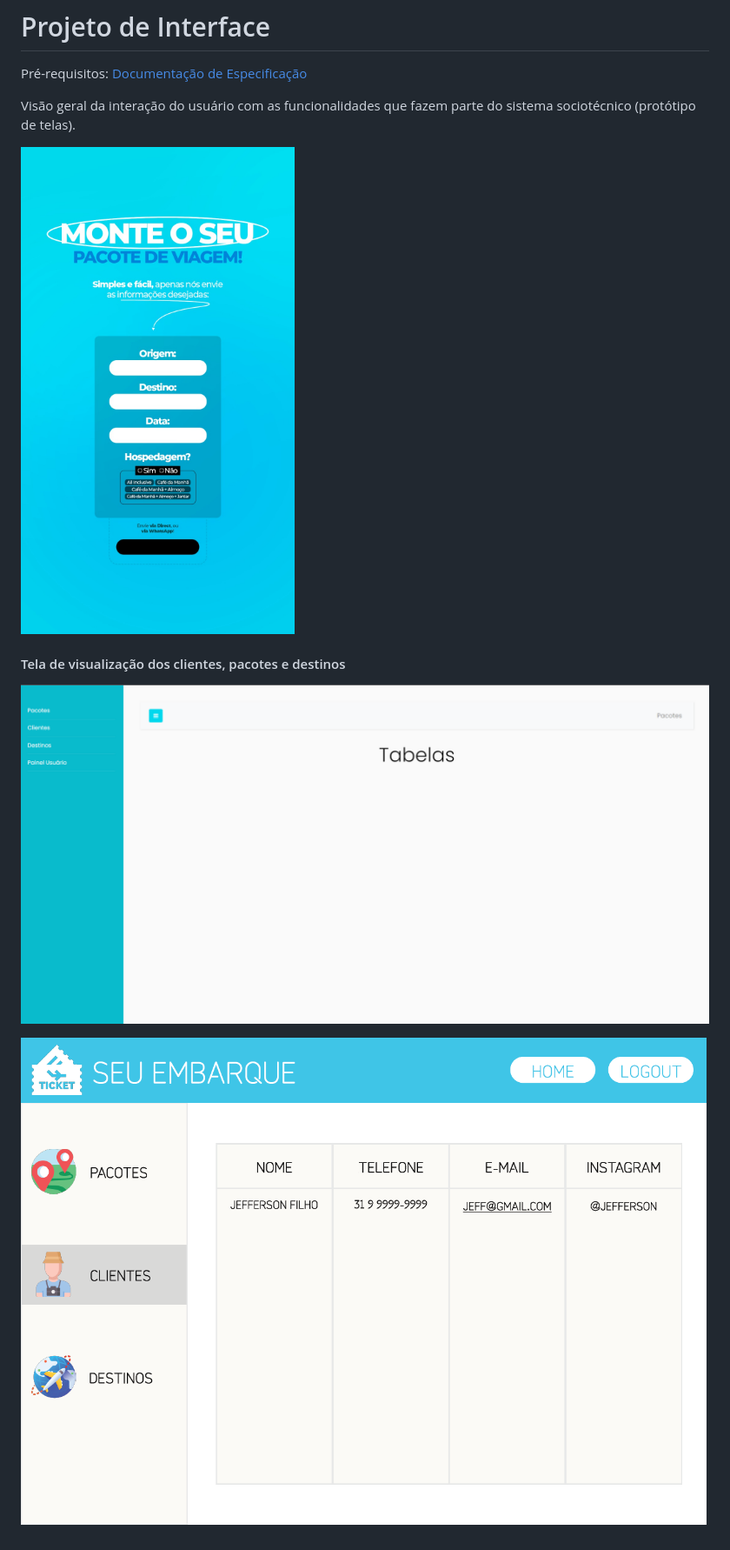
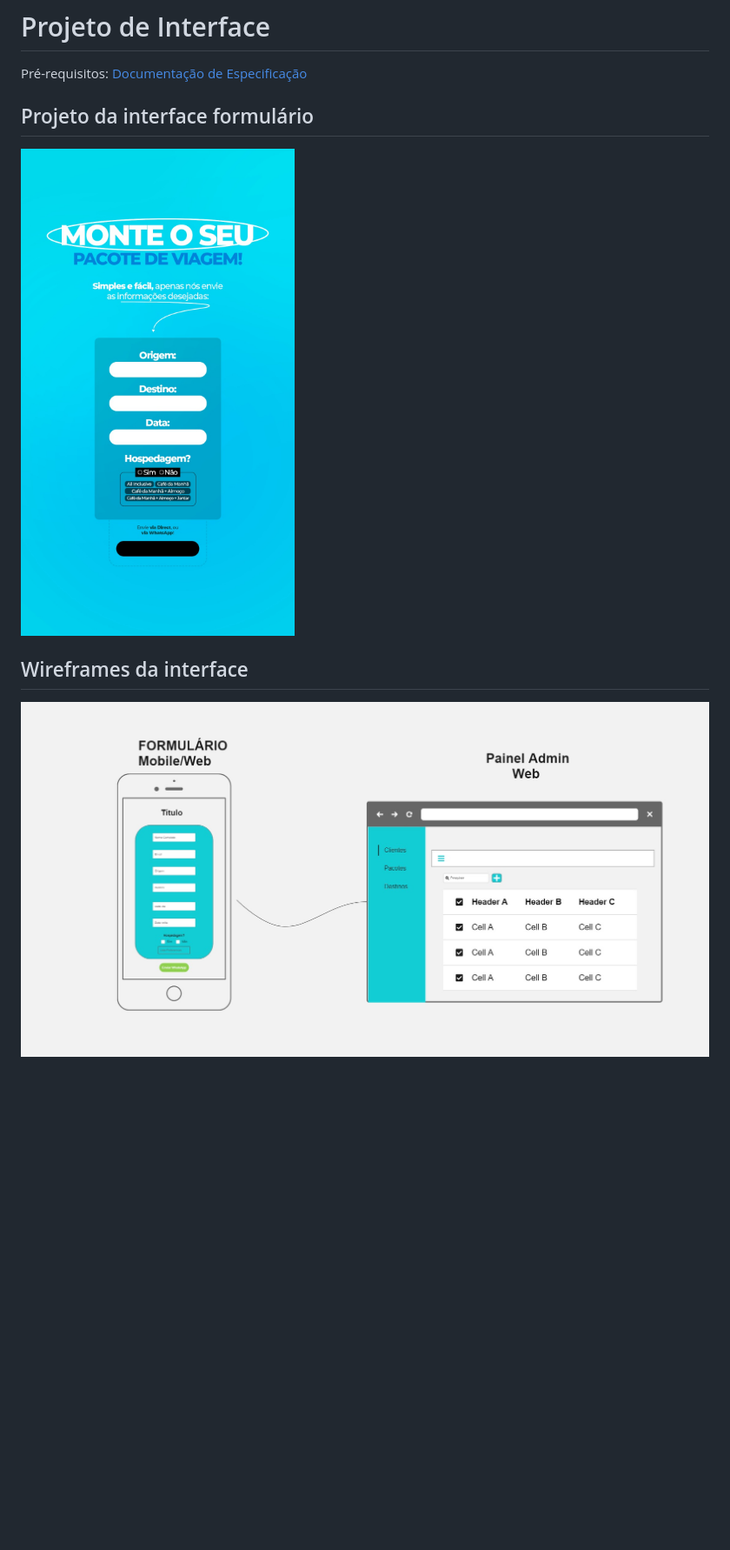
Before and after one commit to ICEI-PUC-Minas-PMV-ADS/pmv-ads-2024-1-e5-proj-empext-t5-pmv-ads-2024-1-e5-proj-seuembarque, a Markdown page: documentos/03-Projeto de Interface.md, the part around the change. Shown: that part at 87% size. Drawn GitHub-style; pictures changed too: documentos/img/ProjetoInterface/Wireframe.jpg (added); blank space fills up the shorter version.

Commit message:
auj

```diff
--- a/documentos/03-Projeto de Interface.md
+++ b/documentos/03-Projeto de Interface.md
@@ -3,11 +3,9 @@
 
 <span style="color:red">Pré-requisitos: <a href="2-Especificação do Projeto.md"> Documentação de Especificação</a></span>
 
-Visão geral da interação do usuário com as funcionalidades que fazem parte do sistema sociotécnico (protótipo de telas).
+## Projeto da interface formulário
 
-![interface formulario](img/banner-instagram.png)
+![interface formulario](img/ProjetoInterface/Interface.png)
 
-#### Tela de visualização dos clientes, pacotes e destinos
-![interface tabela](img/ProjetoInterface/Wireframe%20tabelas.png)
-
-![Tela Administrador](img/Seu-Embarque.png)
+## Wireframes da interface
+![interface tabela](img/ProjetoInterface/Wireframe.jpg)
```
Also changed, not shown: documentos/img/ProjetoInterface/Interface.png (renamed from documentos/img/banner-instagram.png).
